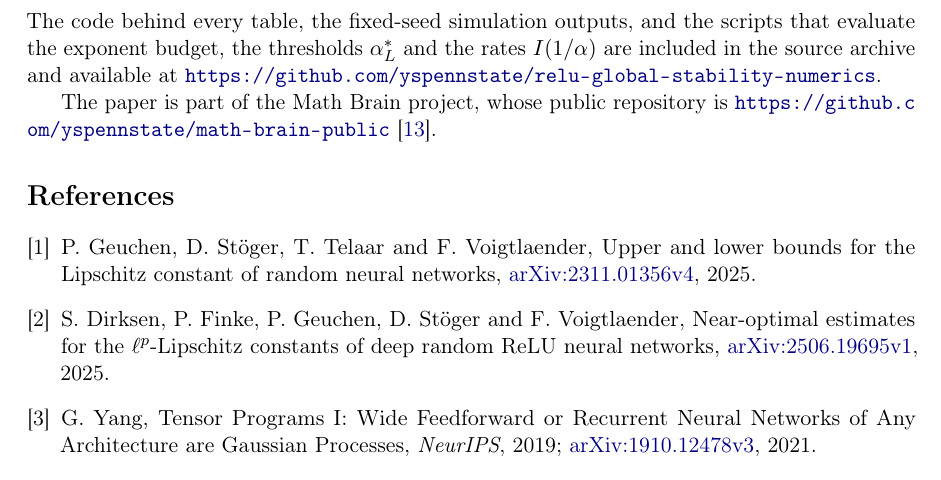
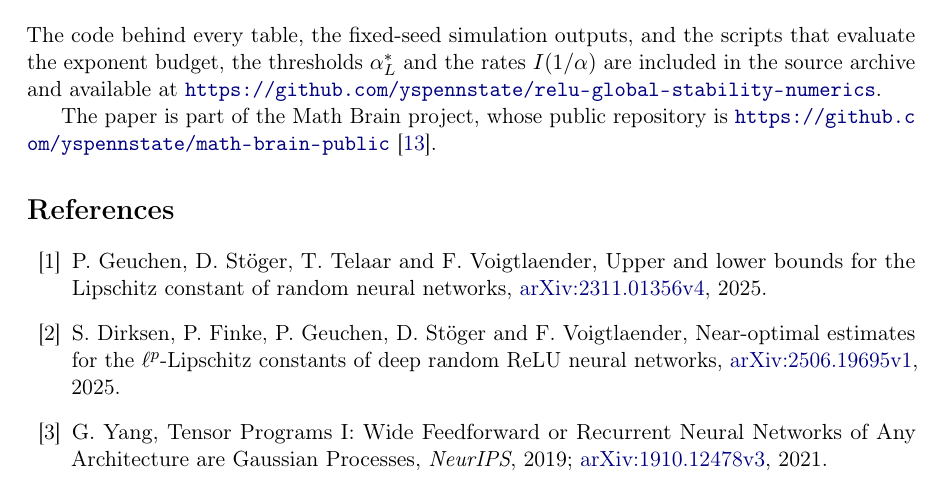
Before and after one commit to yspennstate/relu-global-stability-numerics, a LaTeX paper (paper/main.tex): part of page 40 of 41, cut so that both start at the same text. Compiled offline with pdfLaTeX.

Commit message:
fix bibliography width
Co-Authored-By: Claude Opus 5.5 <noreply@anthropic.com>

```diff
--- a/paper/main.tex
+++ b/paper/main.tex
@@ -93,7 +93,7 @@ The code behind every table, the fixed-seed simulation outputs, and the scripts
 
 The paper is part of the Math Brain project, whose public repository is \url{https://github.com/yspennstate/math-brain-public}~\cite{MathBrainRepo}.
 
-\begin{thebibliography}{9}
+\begin{thebibliography}{99}
 \bibitem{geuchen2025} P. Geuchen, D. St\"oger, T. Telaar and F. Voigtlaender, Upper and lower bounds for the Lipschitz constant of random neural networks, \href{https://arxiv.org/abs/2311.01356v4}{arXiv:2311.01356v4}, 2025.
 \bibitem{dirksen2025} S. Dirksen, P. Finke, P. Geuchen, D. St\"oger and F. Voigtlaender, Near-optimal estimates for the $\ell^p$-Lipschitz constants of deep random ReLU neural networks, \href{https://arxiv.org/abs/2506.19695v1}{arXiv:2506.19695v1}, 2025.
 \bibitem{yang2019} G. Yang, Tensor Programs I: Wide Feedforward or Recurrent Neural Networks of Any Architecture are Gaussian Processes, \emph{NeurIPS}, 2019; \href{https://arxiv.org/abs/1910.12478v3}{arXiv:1910.12478v3}, 2021.
```
Also changed, not shown: paper/relu_global_stability.pdf.
